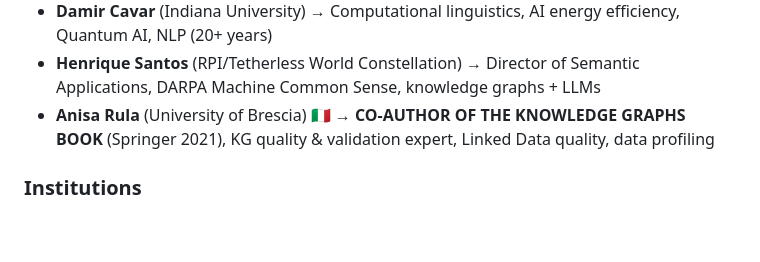
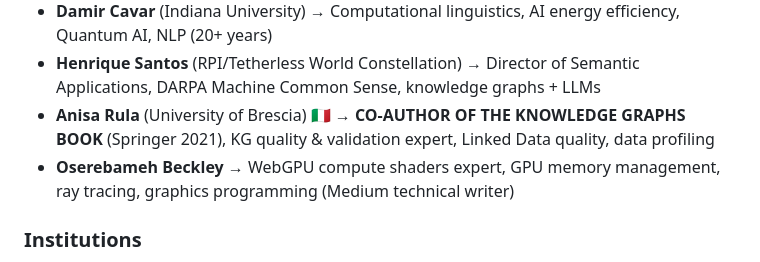
Before and after one commit to w3c-cg/pm-kr, a Markdown page: README.md, the part around the change. Drawn GitHub-style; blank space fills up the shorter version.

Commit message:
docs: add Oserebameh Beckley to Key Contributors
Added Oserebameh Beckley:
- WebGPU compute shaders expert
- GPU memory management, ray tracing, graphics programming
- Medium technical writer

Joined February 23, 2026

Co-Authored-By: Claude Sonnet 4.5 <noreply@anthropic.com>

```diff
--- a/README.md
+++ b/README.md
@@ -82,6 +82,7 @@ This work is **motivated by prior work** on [**Knowledge3D**](https://github.com
 - **Damir Cavar** (Indiana University) → Computational linguistics, AI energy efficiency, Quantum AI, NLP (20+ years)
 - **Henrique Santos** (RPI/Tetherless World Constellation) → Director of Semantic Applications, DARPA Machine Common Sense, knowledge graphs + LLMs
 - **Anisa Rula** (University of Brescia) 🇮🇹 → **CO-AUTHOR OF THE KNOWLEDGE GRAPHS BOOK** (Springer 2021), KG quality & validation expert, Linked Data quality, data profiling
+- **Oserebameh Beckley** → WebGPU compute shaders expert, GPU memory management, ray tracing, graphics programming (Medium technical writer)
 
 ### Institutions
 - **Rensselaer Polytechnic Institute** (Tetherless World Constellation - world's top knowledge graph center, led by Deborah McGuinness)
```
